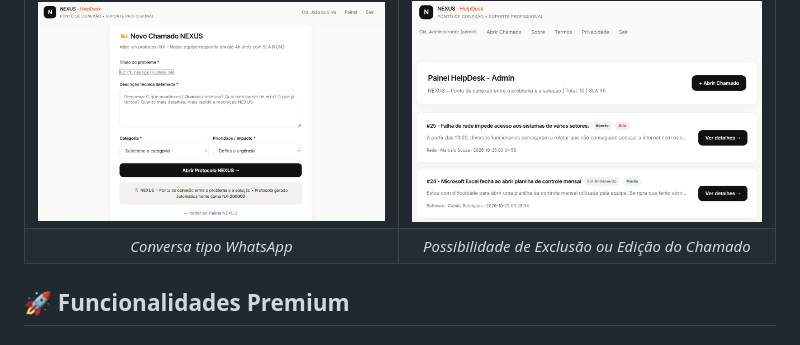
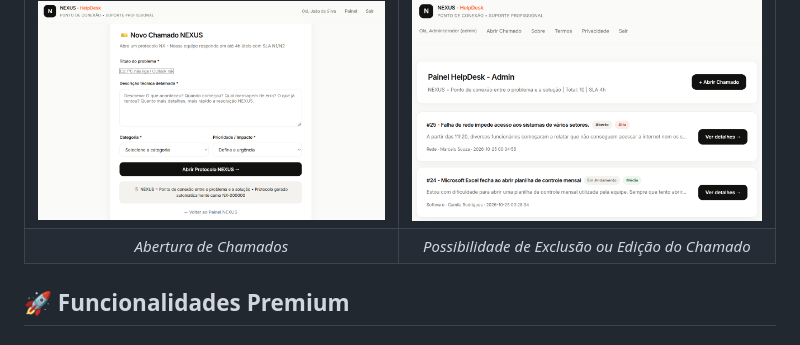
Before and after one commit to guilherme-medeiros-oliveira/helpdesk-nexus, a Markdown page: README.md, the part around the change. Drawn GitHub-style.

```diff
--- a/README.md
+++ b/README.md
@@ -32,7 +32,7 @@ markdown<div align="center">
 | Dashboard Cliente | Painel Admin NEXUS |
 | :---: | :---: |
 | ![Dashboard Cliente](abrir_chamado.png) | ![Painel Admin](dashboard_admin.png) |
-| *Conversa tipo WhatsApp* | *Possibilidade de Exclusão ou Edição do Chamado* |
+| *Abertura de Chamados* | *Possibilidade de Exclusão ou Edição do Chamado* |
 </div>
 
 ## 🚀 Funcionalidades Premium
```
